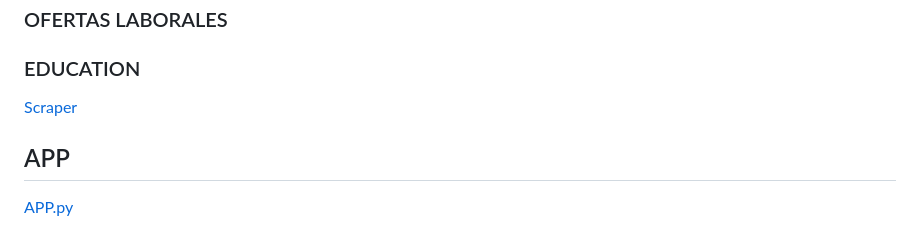
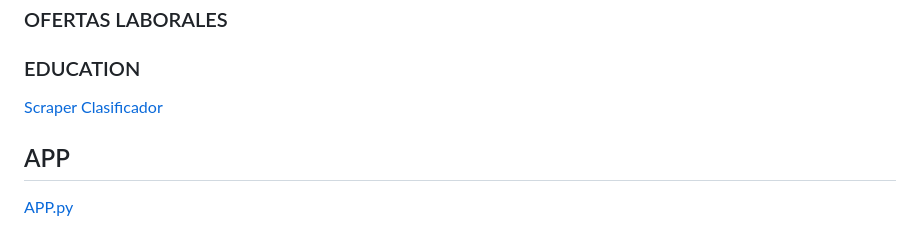
Before and after one commit to andrwxl/Trabajo-Final-Lp2-, a Markdown page: README.md, the part around the change. Drawn GitHub-style.

```diff
--- a/README.md
+++ b/README.md
@@ -64,7 +64,7 @@ Este proyecto nace para resolver ese problema. Hemos construido un dashboard int
 ### EDUCATION
 
 [Scraper](https://github.com/andrwxl/Trabajo-Final-Lp2-/blob/main/Scraper_Education/Scraper_def.md)
-[](https://github.com/andrwxl/Trabajo-Final-Lp2-/blob/main/Scraper_Education/Scraper_def.md)
+[Clasificador](https://github.com/andrwxl/Trabajo-Final-Lp2-/blob/main/Scraper_Education/clasificador.md)
 
 ## APP
 
```
